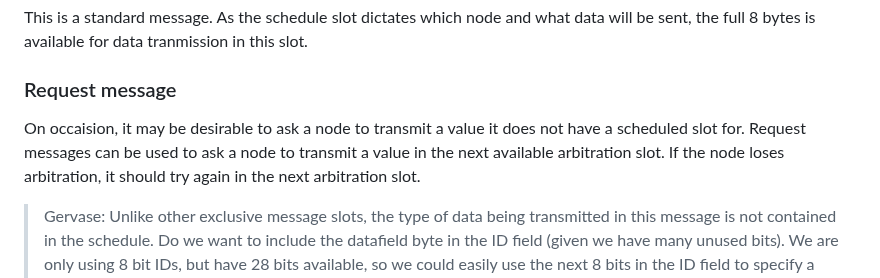
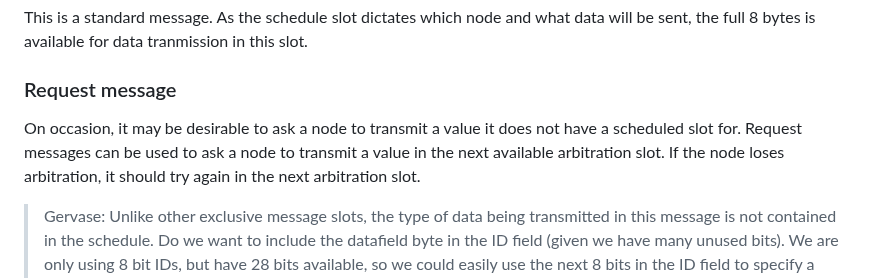
Before and after one commit to CPSLabGU/gttcan, a Markdown page: README.md, the part around the change. Rendered like a GitHub page.

```diff
--- a/README.md
+++ b/README.md
@@ -59,6 +59,6 @@ This is a standard message. As the schedule slot dictates which node and what da
 
 ### Request message
 
-On occaision, it may be desirable to ask a node to transmit a value it does not have a scheduled slot for. Request messages can be used to ask a node to transmit a value in the next available arbitration slot. If the node loses arbitration, it should try again in the next arbitration slot.
+On occasion, it may be desirable to ask a node to transmit a value it does not have a scheduled slot for. Request messages can be used to ask a node to transmit a value in the next available arbitration slot. If the node loses arbitration, it should try again in the next arbitration slot.
 
 > Gervase: Unlike other exclusive message slots, the type of data being transmitted in this message is not contained in the schedule. Do we want to include the datafield byte in the ID field (given we have many unused bits). We are only using 8 bit IDs, but have 28 bits available, so we could easily use the next 8 bits in the ID field to specify a data byte. It would mean arbitration would be decided by data field and not by id.
```
